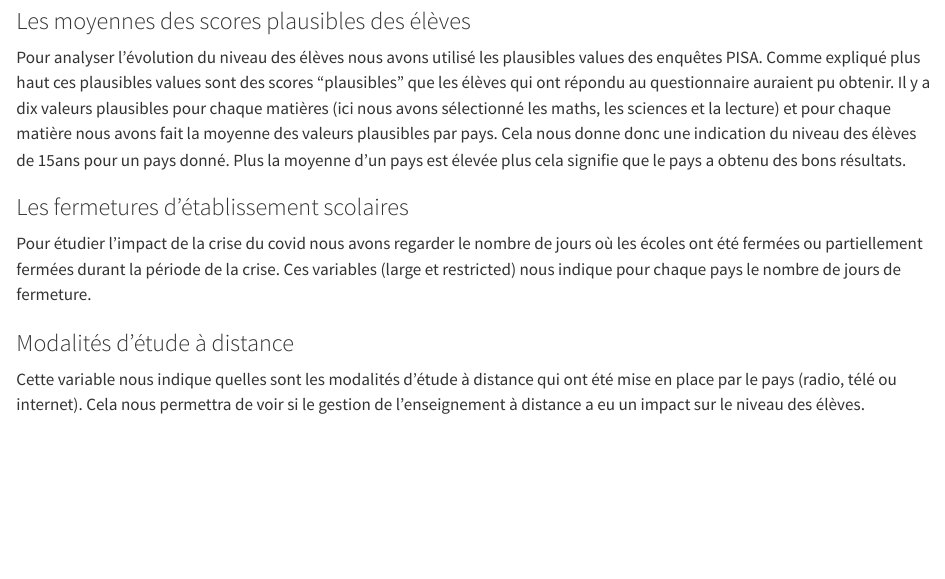
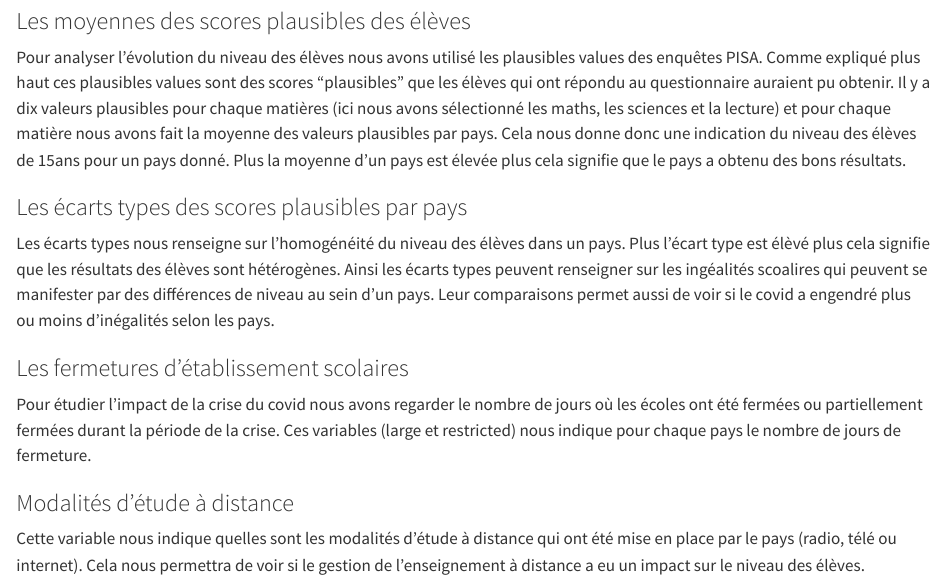
Before and after one commit to adelecherigny/final_project_educ_covid, a Quarto document (final_project_educ_covid.qmd): the page in a window 1100 px wide, from 10850 px down. Rendered offline with R 4.5, knitr and Pandoc in place of Quarto, with nearby package versions; some code elsewhere in the file could not run offline; long lines of code are wrapped.

Commit message:
ajout de la descritpion des variables d'écarts types

```diff
--- a/final_project_educ_covid.qmd
+++ b/final_project_educ_covid.qmd
@@ -463,6 +463,10 @@ knitr::kable(df_final, caption = "Dataframe utilisé pour l'analyse")
 Pour analyser l'évolution du niveau des élèves nous avons utilisé les plausibles values des enquêtes PISA. Comme expliqué plus haut ces plausibles values sont des scores "plausibles" que les élèves qui ont répondu au questionnaire auraient pu obtenir.
 Il y a dix valeurs plausibles pour chaque matières (ici nous avons sélectionné les maths, les sciences et la lecture) et pour chaque matière nous avons fait la moyenne des valeurs plausibles par pays. Cela nous donne donc une indication du niveau des élèves de 15ans pour un pays donné. Plus la moyenne d'un pays est élevée plus cela signifie que le pays a obtenu des bons résultats.
 
+### Les écarts types des scores plausibles par pays
+Les écarts types nous renseigne sur l'homogénéité du niveau des élèves dans un pays. Plus l'écart type est élèvé plus cela signifie que les résultats des élèves sont hétérogènes. Ainsi les écarts types peuvent renseigner sur les ingéalités scoalires qui peuvent se manifester par des différences de niveau au sein d'un pays.
+Leur comparaisons permet aussi de voir si le covid a engendré plus ou moins d'inégalités selon les pays.
+
 ### Les fermetures d'établissement scolaires
 Pour étudier l'impact de la crise du covid nous avons regarder le nombre de jours où les écoles ont été fermées ou partiellement fermées durant la période de la crise. Ces variables (large et restricted) nous indique pour chaque pays le nombre de jours de fermeture.
 
```
